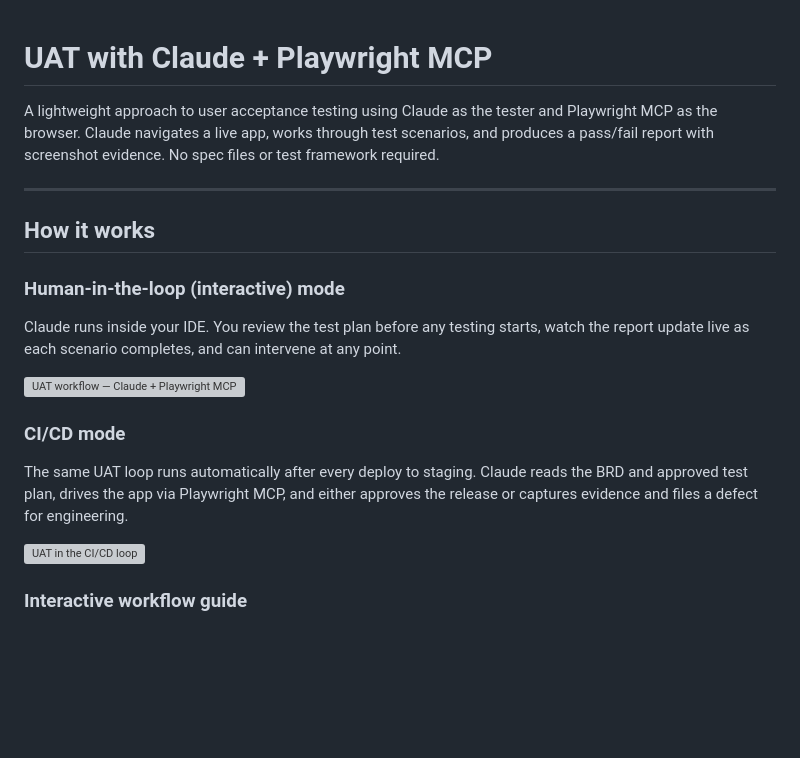
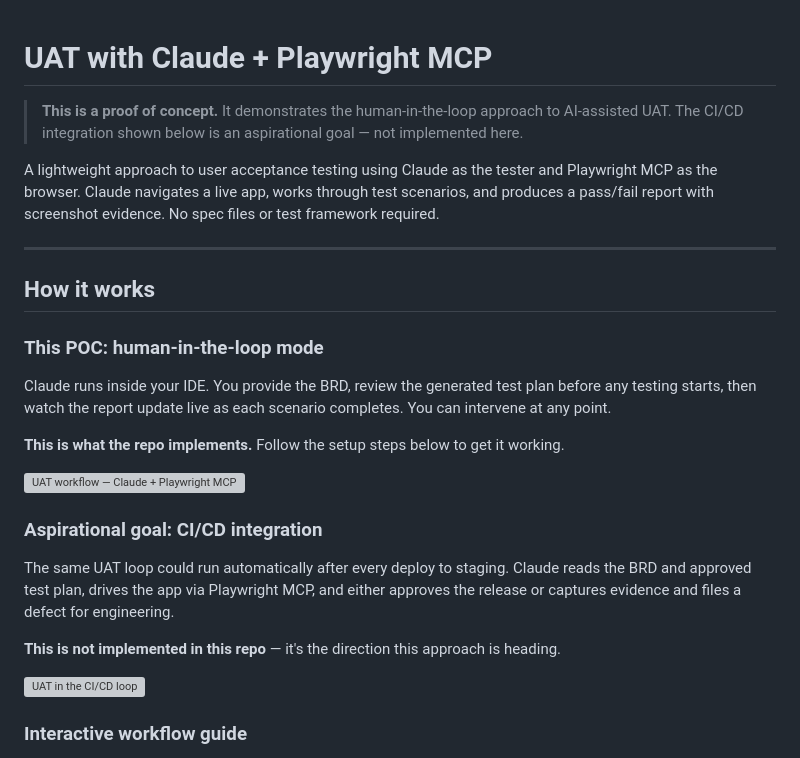
Before and after one commit to havejacket/uat_demo, a Markdown page: README.md, the part around the change. Rendered like a GitHub page; blank space fills up the shorter version; grey boxes are pictures that could not be loaded.

Commit message:
Clarify README: POC scope vs aspirational CI/CD goal
Co-authored-by: Cursor <cursoragent@cursor.com>

```diff
--- a/README.md
+++ b/README.md
@@ -1,4 +1,6 @@
 # UAT with Claude + Playwright MCP
+
+> **This is a proof of concept.** It demonstrates the human-in-the-loop approach to AI-assisted UAT. The CI/CD integration shown below is an aspirational goal — not implemented here.
 
 A lightweight approach to user acceptance testing using Claude as the tester and Playwright MCP as the browser. Claude navigates a live app, works through test scenarios, and produces a pass/fail report with screenshot evidence. No spec files or test framework required.
 
@@ -6,15 +8,19 @@ A lightweight approach to user acceptance testing using Claude as the tester and
 
 ## How it works
 
-### Human-in-the-loop (interactive) mode
+### This POC: human-in-the-loop mode
 
-Claude runs inside your IDE. You review the test plan before any testing starts, watch the report update live as each scenario completes, and can intervene at any point.
+Claude runs inside your IDE. You provide the BRD, review the generated test plan before any testing starts, then watch the report update live as each scenario completes. You can intervene at any point.
+
+**This is what the repo implements.** Follow the setup steps below to get it working.
 
 ![UAT workflow — Claude + Playwright MCP](UAT%20workflow.png)
 
-### CI/CD mode
+### Aspirational goal: CI/CD integration
 
-The same UAT loop runs automatically after every deploy to staging. Claude reads the BRD and approved test plan, drives the app via Playwright MCP, and either approves the release or captures evidence and files a defect for engineering.
+The same UAT loop could run automatically after every deploy to staging. Claude reads the BRD and approved test plan, drives the app via Playwright MCP, and either approves the release or captures evidence and files a defect for engineering.
+
+**This is not implemented in this repo** — it's the direction this approach is heading.
 
 ![UAT in the CI/CD loop](UAT%20with%20CICD.png)
 
```
